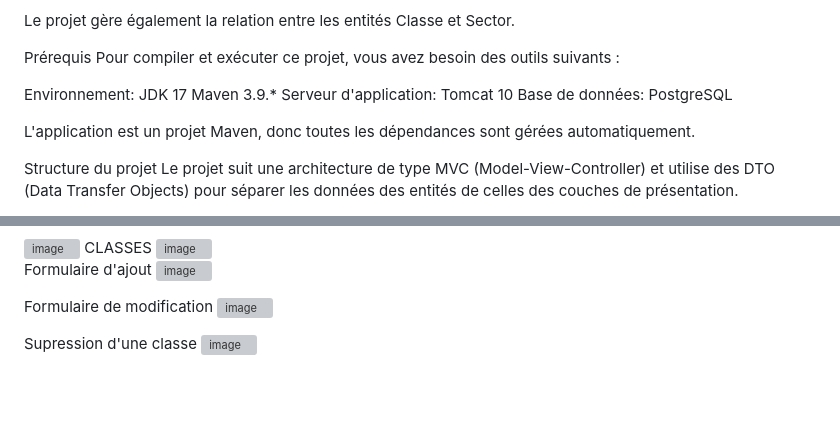
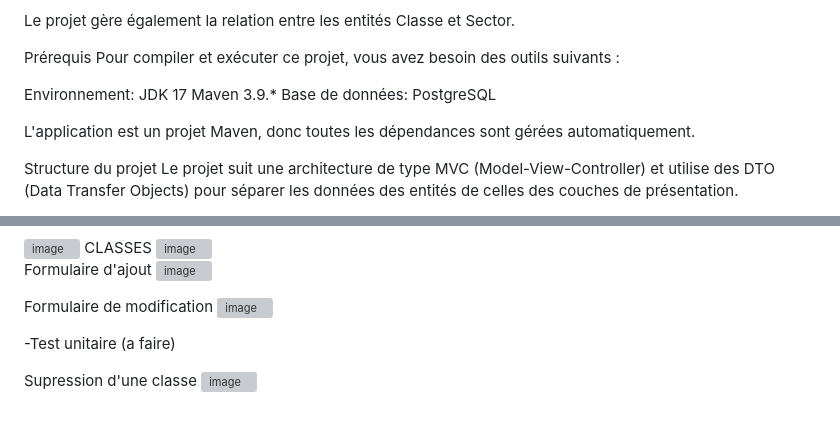
Before and after one commit to NdeyeNMbaye/ExamJavaM1GL, a Markdown page: README.md, 2 parts joined by grey strips. GitHub-like rendering; blank space fills up the shorter version; grey boxes are pictures that could not be loaded.

```diff
--- a/README.md
+++ b/README.md
@@ -26,7 +26,6 @@ Pour compiler et exécuter ce projet, vous avez besoin des outils suivants :
 Environnement:
 JDK 17
 Maven 3.9.*
-Serveur d'application: Tomcat 10
 Base de données: PostgreSQL
 
 L'application est un projet Maven, donc toutes les dépendances sont gérées automatiquement.
@@ -86,6 +85,7 @@ Formulaire d'ajout
 Formulaire de modification
 <img width="1878" height="814" alt="image" src="https://github.com/user-attachments/assets/5ff4a181-ac71-4583-8fec-d2adc116045f" />
 
+-Test unitaire (a faire)
 
 Supression d'une classe
 <img width="1861" height="929" alt="image" src="https://github.com/user-attachments/assets/98e28095-5402-4051-a145-33a92c55fe9e" />
```
